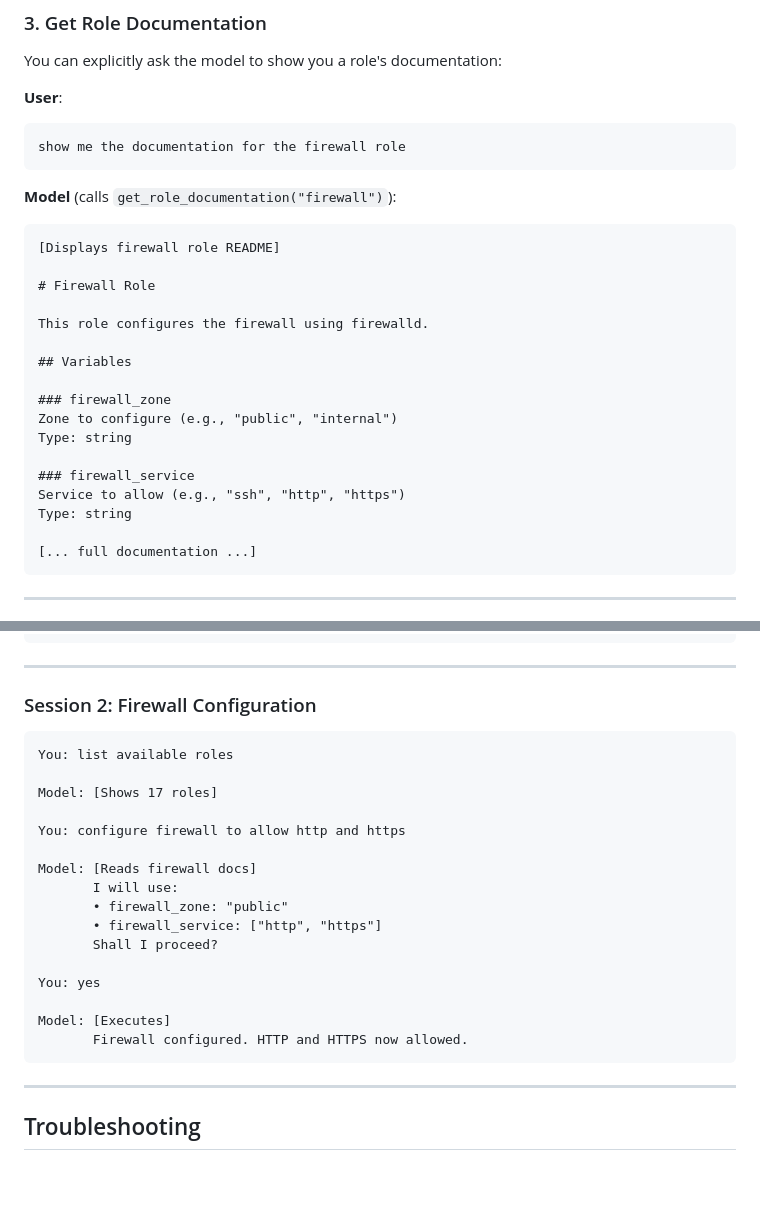
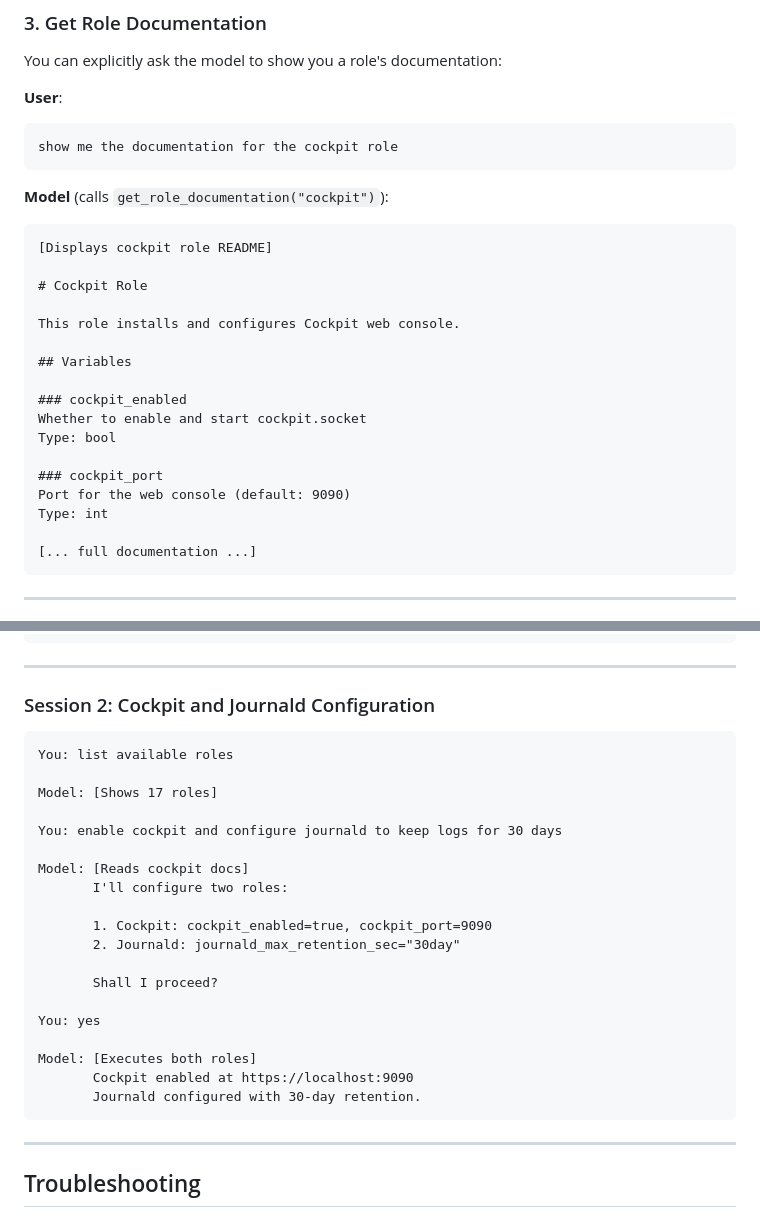
Before and after one commit to Spectro34/mcp-linux-system-roles, a Markdown page: docs/usage.md, 2 parts joined by grey strips. Rendered like a GitHub page; blank space fills up the shorter version.

````diff
--- a/docs/usage.md
+++ b/docs/usage.md
@@ -159,26 +189,26 @@ You can explicitly ask the model to show you a role's documentation:
 
 **User**:
 ```
-show me the documentation for the firewall role
+show me the documentation for the cockpit role
 ```
 
-**Model** (calls `get_role_documentation("firewall")`):
+**Model** (calls `get_role_documentation("cockpit")`):
 ```
-[Displays firewall role README]
+[Displays cockpit role README]
 
-# Firewall Role
+# Cockpit Role
 
-This role configures the firewall using firewalld.
+This role installs and configures Cockpit web console.
 
 ## Variables
 
-### firewall_zone
-Zone to configure (e.g., "public", "internal")
-Type: string
+### cockpit_enabled
+Whether to enable and start cockpit.socket
+Type: bool
 
-### firewall_service
-Service to allow (e.g., "ssh", "http", "https")
-Type: string
+### cockpit_port
+Port for the web console (default: 9090)
+Type: int
 
 [... full documentation ...]
 ```
@@ -360,25 +390,28 @@ Model: [Executes]
 
 ---
 
-### Session 2: Firewall Configuration
+### Session 2: Cockpit and Journald Configuration
 
 ```
 You: list available roles
 
 Model: [Shows 17 roles]
 
-You: configure firewall to allow http and https
+You: enable cockpit and configure journald to keep logs for 30 days
 
-Model: [Reads firewall docs]
-       I will use:
-       • firewall_zone: "public"
-       • firewall_service: ["http", "https"]
+Model: [Reads cockpit docs]
+       I'll configure two roles:
+
+       1. Cockpit: cockpit_enabled=true, cockpit_port=9090
+       2. Journald: journald_max_retention_sec="30day"
+
        Shall I proceed?
 
 You: yes
 
-Model: [Executes]
-       Firewall configured. HTTP and HTTPS now allowed.
+Model: [Executes both roles]
+       Cockpit enabled at https://localhost:9090
+       Journald configured with 30-day retention.
 ```
 
 ---
````
Also changed, not shown: other parts of docs/usage.md (+38 -8 lines), README.md (+5 -5 lines), docs/architecture.md (+3 -3 lines).
